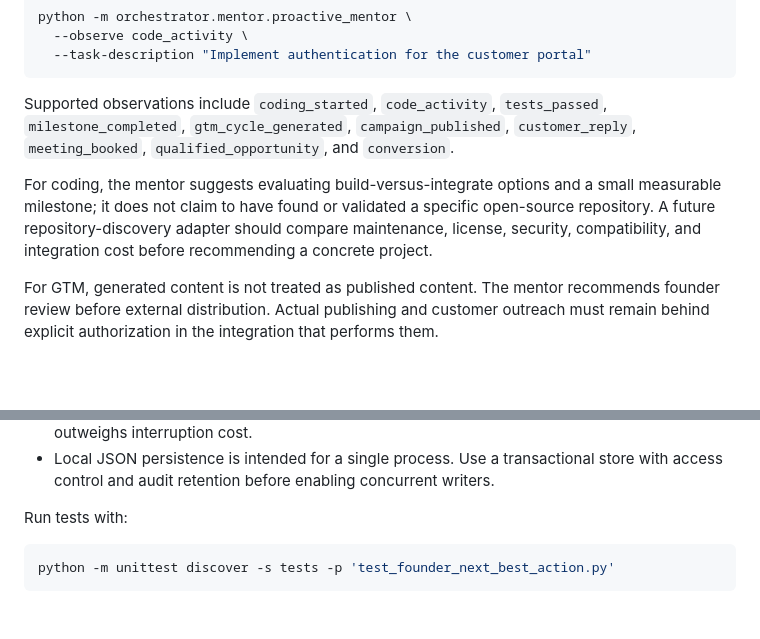
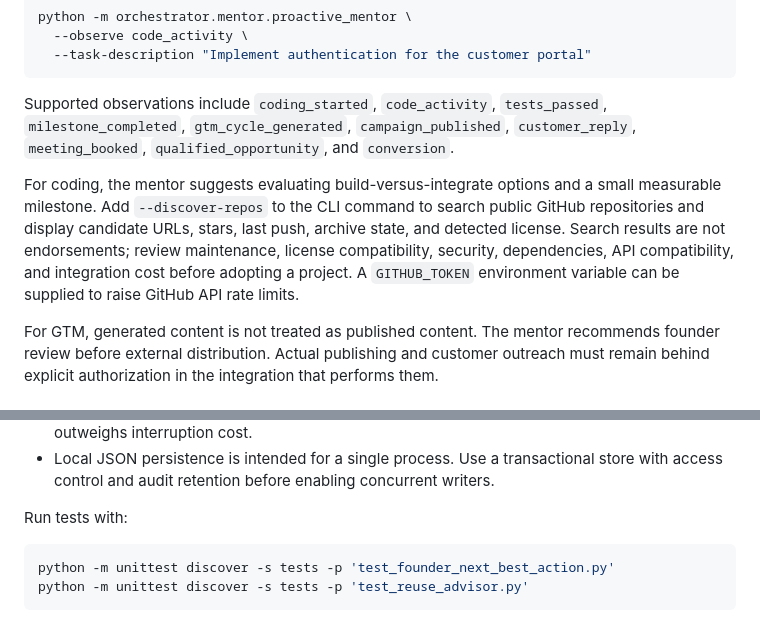
Before and after one commit to gopikomanduri/ascm-poc, a Markdown page: docs/founder-next-best-action.md, 2 parts joined by grey strips. Drawn GitHub-style; blank space fills up the shorter version.

Commit message:
Document repository discovery and its safety caveats

````diff
--- a/docs/founder-next-best-action.md
+++ b/docs/founder-next-best-action.md
@@ -27,7 +27,7 @@ python -m orchestrator.mentor.proactive_mentor \
 
 Supported observations include `coding_started`, `code_activity`, `tests_passed`, `milestone_completed`, `gtm_cycle_generated`, `campaign_published`, `customer_reply`, `meeting_booked`, `qualified_opportunity`, and `conversion`.
 
-For coding, the mentor suggests evaluating build-versus-integrate options and a small measurable milestone; it does not claim to have found or validated a specific open-source repository. A future repository-discovery adapter should compare maintenance, license, security, compatibility, and integration cost before recommending a concrete project.
+For coding, the mentor suggests evaluating build-versus-integrate options and a small measurable milestone. Add `--discover-repos` to the CLI command to search public GitHub repositories and display candidate URLs, stars, last push, archive state, and detected license. Search results are not endorsements; review maintenance, license compatibility, security, dependencies, API compatibility, and integration cost before adopting a project. A `GITHUB_TOKEN` environment variable can be supplied to raise GitHub API rate limits.
 
 For GTM, generated content is not treated as published content. The mentor recommends founder review before external distribution. Actual publishing and customer outreach must remain behind explicit authorization in the integration that performs them.
 
@@ -44,4 +44,5 @@ Run tests with:
 
 ```bash
 python -m unittest discover -s tests -p 'test_founder_next_best_action.py'
+python -m unittest discover -s tests -p 'test_reuse_advisor.py'
 ```
````
